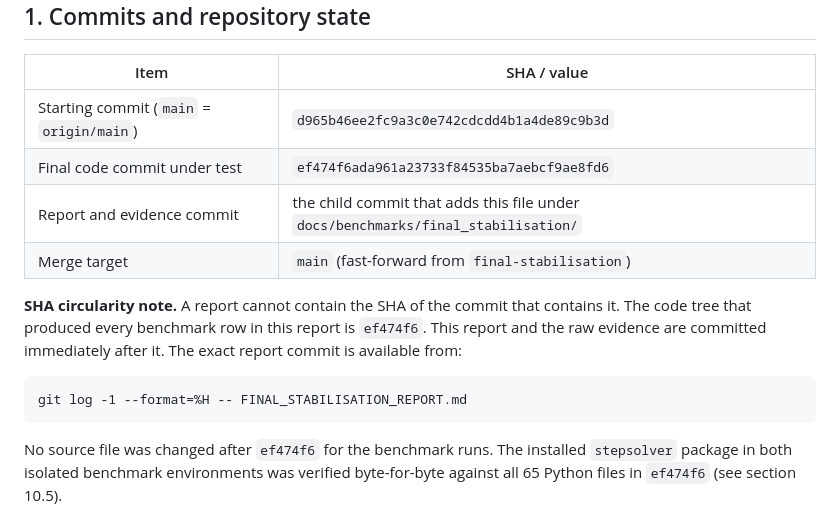
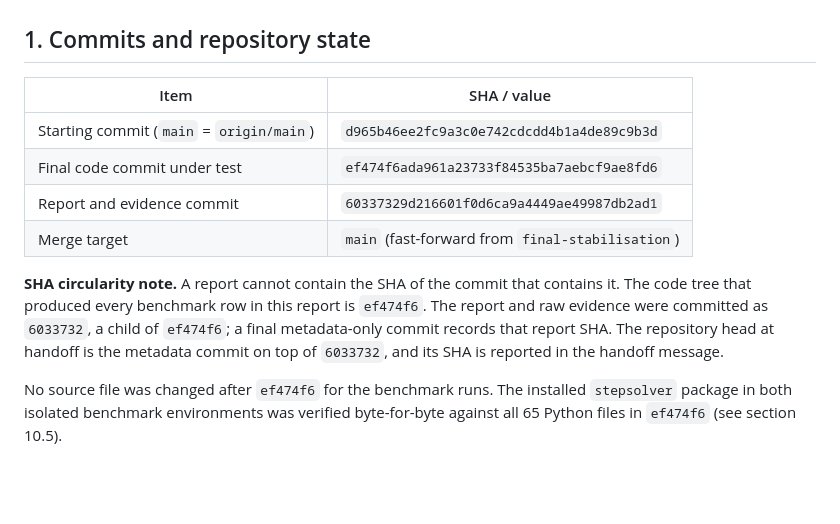
Before and after one commit to DavideGalilei/stepsolver, a Markdown page: FINAL_STABILISATION_REPORT.md, the part around the change. Rendered like a GitHub page; blank space fills up the shorter version.

Commit message:
Final stabilisation: record report commit SHA

````diff
--- a/FINAL_STABILISATION_REPORT.md
+++ b/FINAL_STABILISATION_REPORT.md
@@ -18,16 +18,14 @@ benchmark suites into one score.
 |---|---|
 | Starting commit (`main` = `origin/main`) | `d965b46ee2fc9a3c0e742cdcdd4b1a4de89c9b3d` |
 | Final code commit under test | `ef474f6ada961a23733f84535ba7aebcf9ae8fd6` |
-| Report and evidence commit | the child commit that adds this file under `docs/benchmarks/final_stabilisation/` |
+| Report and evidence commit | `60337329d216601f0d6ca9a4449ae49987db2ad1` |
 | Merge target | `main` (fast-forward from `final-stabilisation`) |
 
 **SHA circularity note.** A report cannot contain the SHA of the commit that contains it. The
-code tree that produced every benchmark row in this report is `ef474f6`. This report and the raw
-evidence are committed immediately after it. The exact report commit is available from:
-
-```text
-git log -1 --format=%H -- FINAL_STABILISATION_REPORT.md
-```
+code tree that produced every benchmark row in this report is `ef474f6`. The report and raw
+evidence were committed as `6033732`, a child of `ef474f6`; a final metadata-only commit records
+that report SHA. The repository head at handoff is the metadata commit on top of `6033732`, and
+its SHA is reported in the handoff message.
 
 No source file was changed after `ef474f6` for the benchmark runs. The installed `stepsolver`
 package in both isolated benchmark environments was verified byte-for-byte against all 65 Python
````
